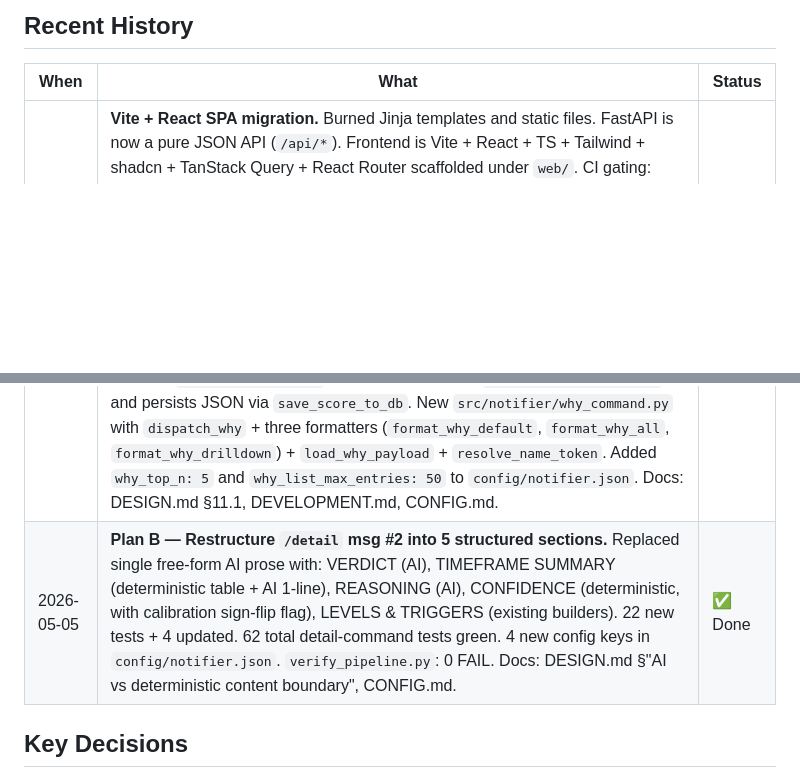
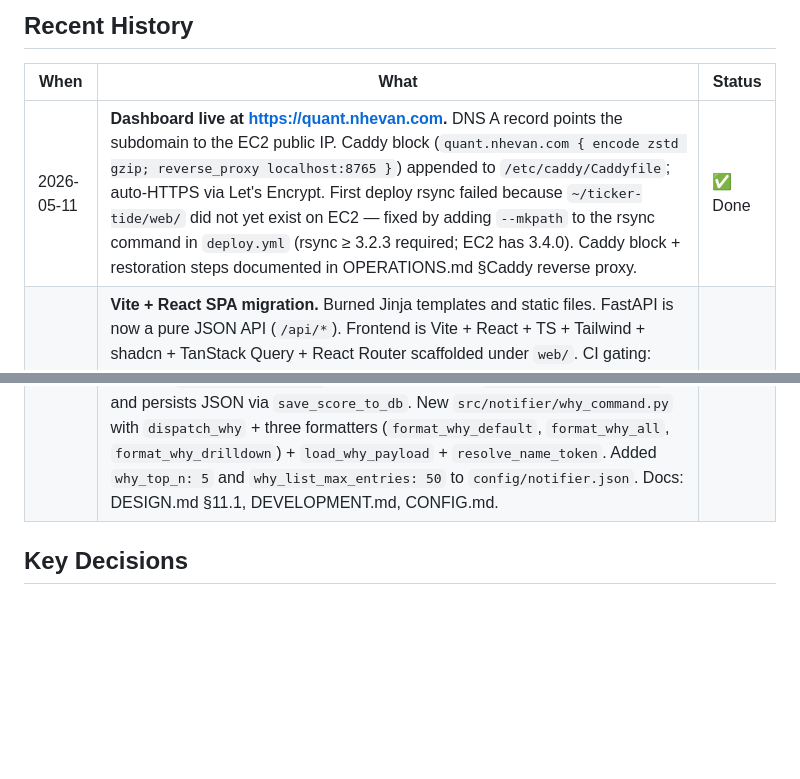
Before and after one commit to nhevan/ticker-tide, a Markdown page: hot.md, 2 parts joined by grey strips. GitHub-like rendering; blank space fills up the shorter version.

```diff
--- a/hot.md
+++ b/hot.md
@@ -10,12 +10,12 @@ _No active task._
 
 | When | What | Status |
 |---|---|---|
+| 2026-05-11 | **Dashboard live at https://quant.nhevan.com.** DNS A record points the subdomain to the EC2 public IP. Caddy block (`quant.nhevan.com { encode zstd gzip; reverse_proxy localhost:8765 }`) appended to `/etc/caddy/Caddyfile`; auto-HTTPS via Let's Encrypt. First deploy rsync failed because `~/ticker-tide/web/` did not yet exist on EC2 — fixed by adding `--mkpath` to the rsync command in `deploy.yml` (rsync ≥ 3.2.3 required; EC2 has 3.4.0). Caddy block + restoration steps documented in OPERATIONS.md §Caddy reverse proxy. | ✅ Done |
 | 2026-05-11 | **Vite + React SPA migration.** Burned Jinja templates and static files. FastAPI is now a pure JSON API (`/api/*`). Frontend is Vite + React + TS + Tailwind + shadcn + TanStack Query + React Router scaffolded under `web/`. CI gating: `build-frontend` job gates `deploy`. Endpoint `/api/llm` preserved as POST. Hardcoded `web/dist` structural convention (not a config key). No PriceChart day 1. No Playwright day 1. 24/24 Python web tests pass (rate-limit + LLM debounce + `/api/tickers` and `/api/dates` auth coverage added during code review); 24/24 Vitest tests pass; `npm run build` produces `web/dist/`. | ✅ Done |
 | 2026-05-08 | **Web UI committed + pushed (`cec94ef`).** Bundles the original FastAPI/Jinja read-only signal browser (auth + 3 cards + Ask AI) and the 3 daily-card enrichments (key_signals "Why" bullets, earnings row, signal-flip badge). 115/115 web tests pass. Deploy is automatic on push: GitHub Actions runs `deploy.sh` which installs `deploy/ticker-tide-web.service` and restarts `ticker-tide-web`. First-time prerequisites: `WEB_PASSWORD` + `WEB_SECRET_KEY` in `.env`, and a Caddy block reverse-proxying the web subdomain to `127.0.0.1:8765` (Caddyfile is **not** in repo). See OPERATIONS.md "Web UI Service" for full ops + DESIGN.md §14 for architecture. | ✅ Done |
 | 2026-05-08 | **Fixed daily Telegram report body always saying "No significant signals today." when `include_ai_reasoning=false`.** Added `invoke_claude` flag to `reason_all_qualifying_tickers`; `main.py` now calls unconditionally. Removed dead try/except that was masking DB errors. New tests in `test_main.py` (1A rewritten, 1B deleted, 1C+1D added) and `test_ai_reasoner.py` (1E added). All 387 notifier tests pass. | ✅ Done |
 | 2026-05-06 | **Sitting 2 — `/why` wiring complete.** Extended `send_telegram_message` with `reply_markup` keyword; added `handle_why_command` + `_WHY_TICKER_PATTERN` + `_WHY_USAGE_HINT` to `why_command.py`; new `handle_why_command_wrapper` and `handle_why_callback_wrapper` in `bot.py`; inline "🔍 Why this signal?" button attached to `/detail` msg #3 final chunk; 31 new tests; all three source phases (progress, why_command, bot) shipped atomically in one commit. | ✅ Done |
 | 2026-05-05 | **Sitting 1 — `/why` schema + scorer + backend.** Added `scores_daily.key_signals_data` column via `run_migrations` infrastructure in `src/common/db.py`. Extracted `INDICATOR_CATEGORY_MAP` + `PATTERN_CATEGORY_MAP` as module-level constants in `category_scorer.py`. Added `PATTERN_RULE_DESCRIPTIONS` to `pattern_scorer.py`; `PROFILE_FREE_INDICATORS` + `FIXED_LADDER` to `indicator_scorer.py`. New `src/scorer/contribution.py` builds the per-indicator/per-pattern contribution payload. `src/scorer/main.py` calls the builder after `apply_adaptive_weights` and persists JSON via `save_score_to_db`. New `src/notifier/why_command.py` with `dispatch_why` + three formatters (`format_why_default`, `format_why_all`, `format_why_drilldown`) + `load_why_payload` + `resolve_name_token`. Added `why_top_n: 5` and `why_list_max_entries: 50` to `config/notifier.json`. Docs: DESIGN.md §11.1, DEVELOPMENT.md, CONFIG.md. | ✅ Done |
-| 2026-05-05 | **Plan B — Restructure `/detail` msg #2 into 5 structured sections.** Replaced single free-form AI prose with: VERDICT (AI), TIMEFRAME SUMMARY (deterministic table + AI 1-line), REASONING (AI), CONFIDENCE (deterministic, with calibration sign-flip flag), LEVELS & TRIGGERS (existing builders). 22 new tests + 4 updated. 62 total detail-command tests green. 4 new config keys in `config/notifier.json`. `verify_pipeline.py`: 0 FAIL. Docs: DESIGN.md §"AI vs deterministic content boundary", CONFIG.md. | ✅ Done |
 
 ## Key Decisions
 <!-- Recent trade-offs and choices that affect future work -->
```
Also changed, not shown: OPERATIONS.md (+23 -2 lines), README.md (+2 -0 lines).
